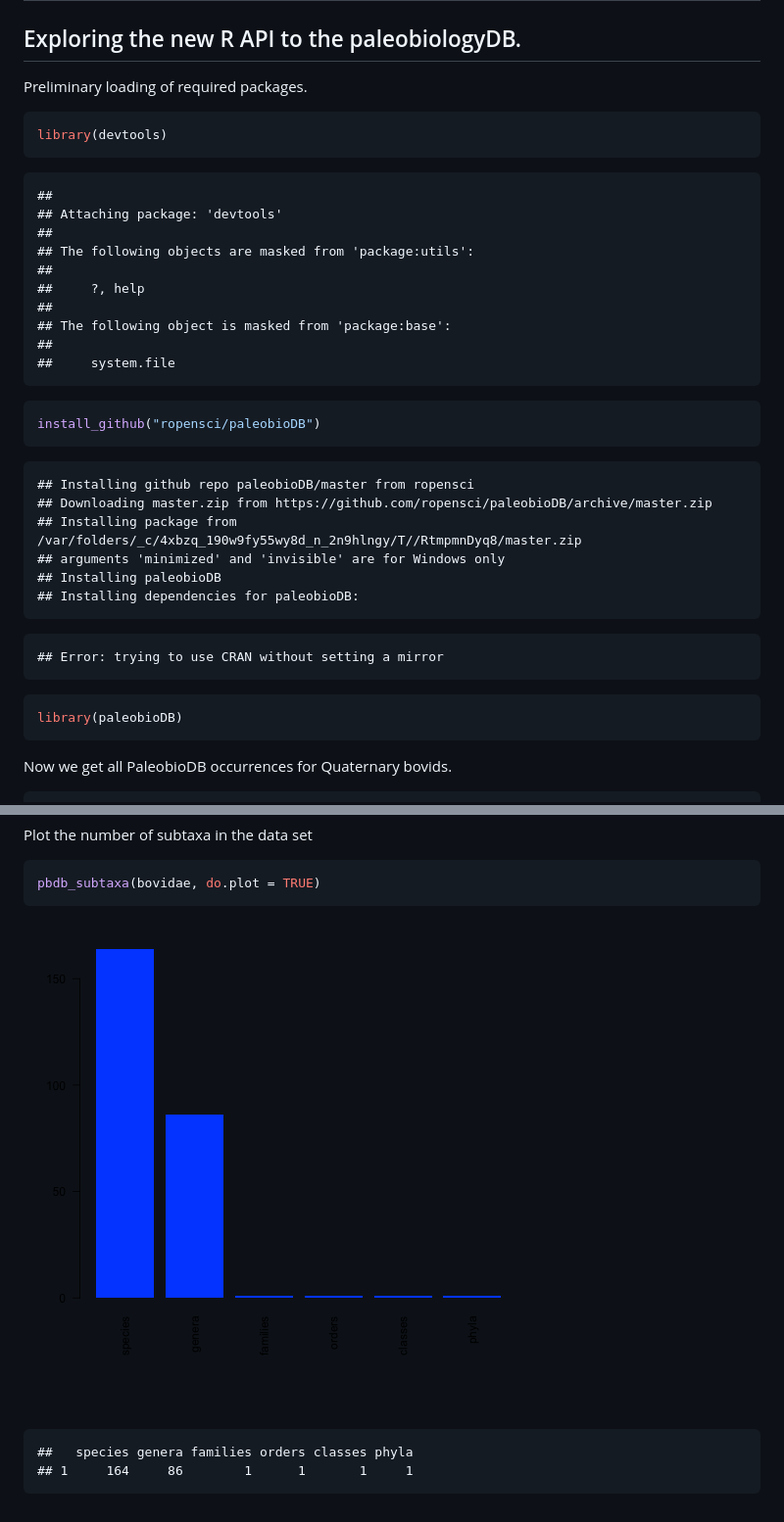
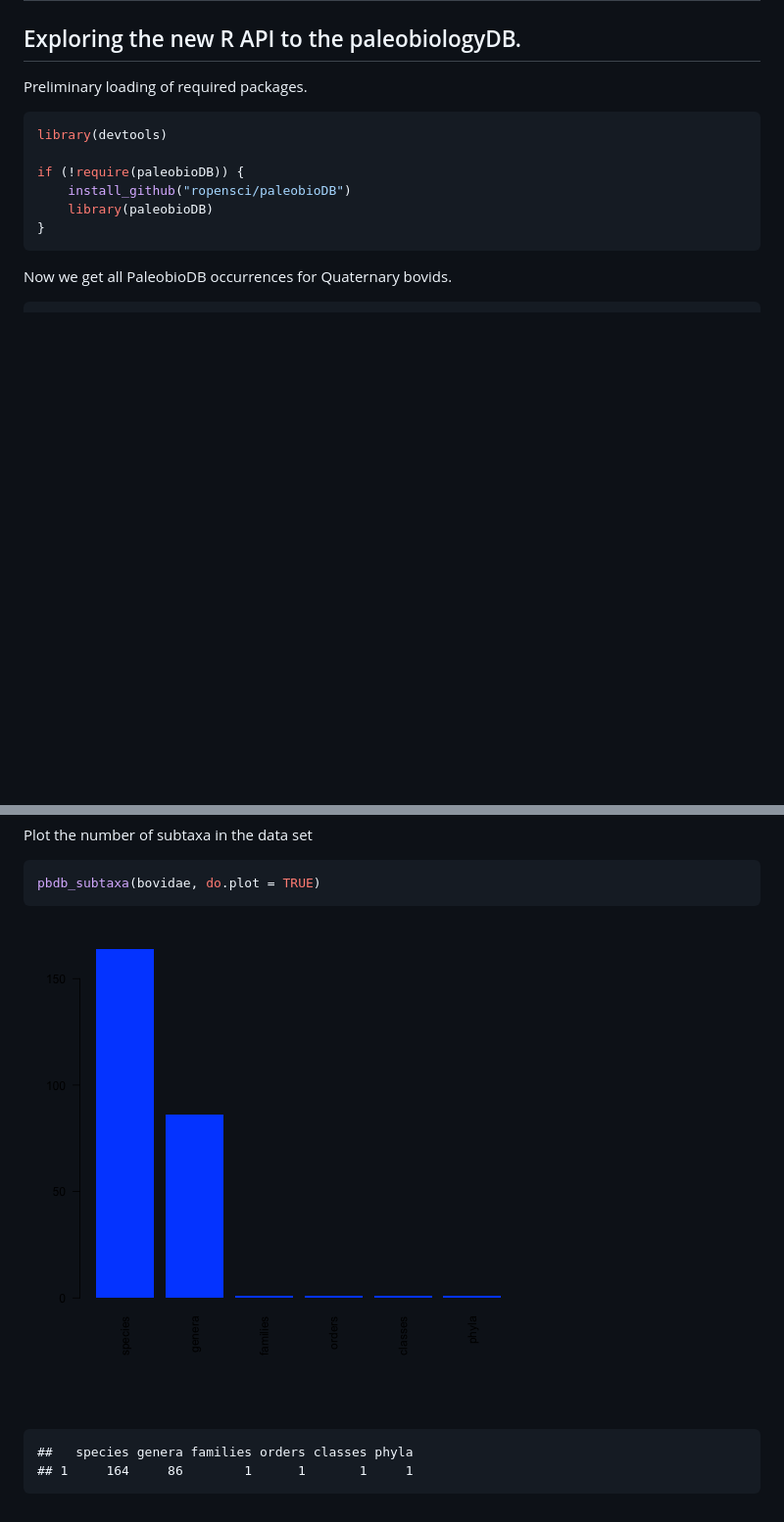
Before and after one commit to wabarr/paleobiologyDB_bovids, a Markdown page: README.md, 2 parts joined by grey strips. Shown: that part at 98% size. Drawn GitHub-style; pictures changed too: figure/plotsubtaxa.png (added); blank space fills up the shorter version.

Commit message:
supress warnings in loading packages

````diff
--- a/README.md
+++ b/README.md
@@ -8,40 +8,11 @@ Preliminary loading of required packages.
 
 ```r
 library(devtools)
-```
 
-```
-##
-## Attaching package: 'devtools'
-##
-## The following objects are masked from 'package:utils':
-##
-##     ?, help
-##
-## The following object is masked from 'package:base':
-##
-##     system.file
-```
-
-```r
-install_github("ropensci/paleobioDB")
-```
-
-```
-## Installing github repo paleobioDB/master from ropensci
-## Downloading master.zip from https://github.com/ropensci/paleobioDB/archive/master.zip
-## Installing package from /var/folders/_c/4xbzq_190w9fy55wy8d_n_2n9hlngy/T//RtmpmnDyq8/master.zip
-## arguments 'minimized' and 'invisible' are for Windows only
-## Installing paleobioDB
-## Installing dependencies for paleobioDB:
-```
-
-```
-## Error: trying to use CRAN without setting a mirror
-```
-
-```r
-library(paleobioDB)
+if (!require(paleobioDB)) {
+    install_github("ropensci/paleobioDB")
+    library(paleobioDB)
+}
 ```
 
 
@@ -100,7 +71,7 @@ Plot the number of subtaxa in the data set
 pbdb_subtaxa(bovidae, do.plot = TRUE)
 ```
 
-![plot of chunk unnamed-chunk-3](figure/unnamed-chunk-3.png)
+![plot of chunk plotsubtaxa](figure/plotsubtaxa.png)
 
 ```
 ##   species genera families orders classes phyla
````
Also changed, not shown: 8 other files.
